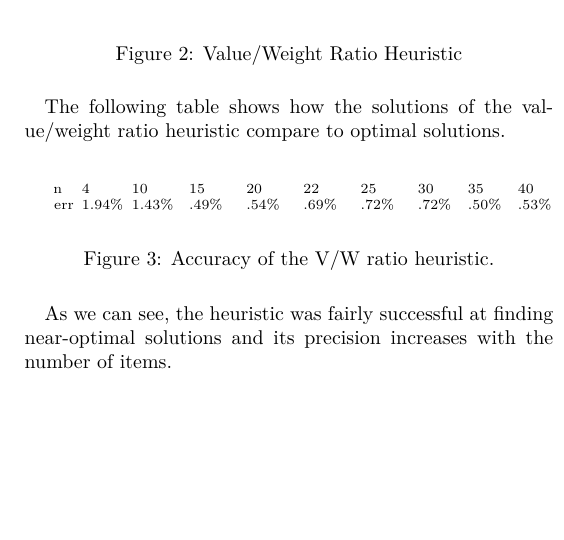
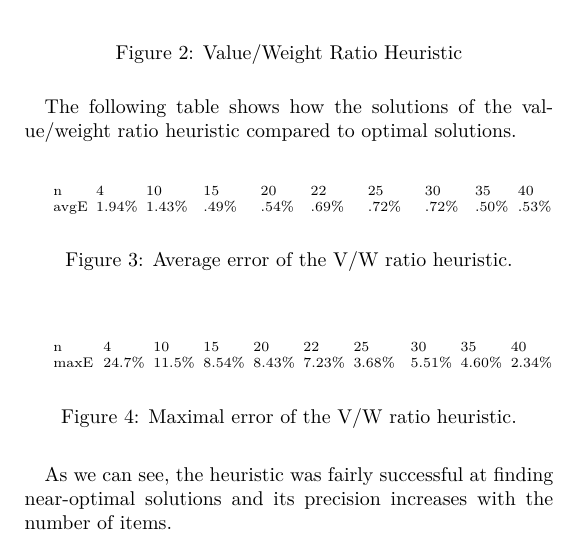
Before and after one commit to grantzvolsky/fit-modules, a LaTeX paper (paa/01/report/report.tex): part of one column of page 2 of 2, cut so that both start at the same text, the shorter picture padded with empty space. Compiled offline with pdfLaTeX.

Commit message:
Update report to include maximal errors of the heuristic.

```diff
--- a/paa/01/report/report.tex
+++ b/paa/01/report/report.tex
@@ -154,14 +154,22 @@ computation time and n, where n is the total number of items. As expected, it ma
 \end{figure}
 }
 
-The following table shows how the solutions of the value/weight ratio heuristic compare to optimal solutions.
+The following table shows how the solutions of the value/weight ratio heuristic compared to optimal solutions.
 
 \begin{figure}[H]
     \begin{lstlisting}[basicstyle=\scriptsize]
-    n   4      10      15      20      22      25      30     35     40
-    err 1.94%  1.43%   .49%    .54%    .69%    .72%    .72%   .50%   .53%
+    n     4      10      15      20     22      25      30     35    40
+    avgE  1.94%  1.43%   .49%    .54%   .69%    .72%    .72%   .50%  .53%
     \end{lstlisting}
-    \caption{Accuracy of the V/W ratio heuristic.}\label{vwratioaccuracy}
+    \caption{Average error of the V/W ratio heuristic.}\label{vwratioavgerr}
+\end{figure}
+
+\begin{figure}[H]
+    \begin{lstlisting}[basicstyle=\scriptsize]
+    n      4      10     15     20     22     25      30     35     40
+    maxE   24.7%  11.5%  8.54%  8.43%  7.23%  3.68%   5.51%  4.60%  2.34%
+    \end{lstlisting}
+    \caption{Maximal error of the V/W ratio heuristic.}\label{vwratiomaxerr}
 \end{figure}
 
 As we can see, the heuristic was fairly successful at finding near-optimal solutions and its precision increases with
```
Also changed, not shown: paa/01/report/report.pdf, paa/01/report/report.tex (2 more changed lines).
